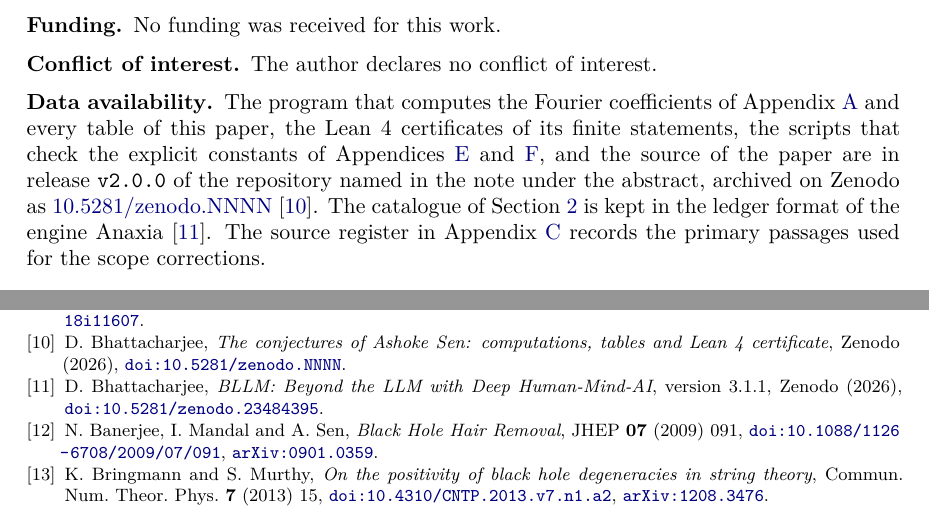
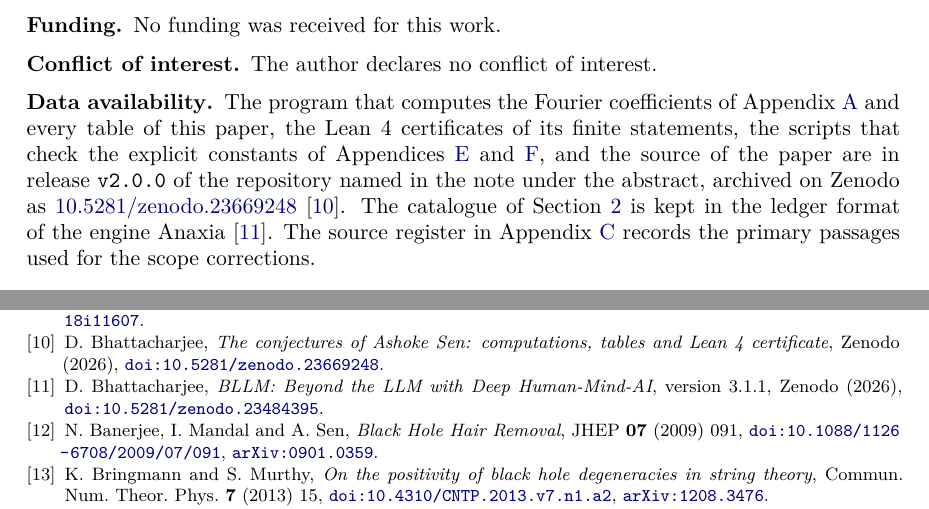
Before and after one commit to creelie/Paper_11, a LaTeX paper (tex/main.tex): two parts of page 38 of 43, joined at a grey line, cut so that both start at the same text. Compiled offline with pdfLaTeX.

Commit message:
Record the Zenodo DOI of release v2.0.0
The note under the abstract, the data availability section, the README
table and CITATION.cff now cite 10.5281/zenodo.23669248.

```diff
--- a/tex/main.tex
+++ b/tex/main.tex
@@ -45,7 +45,7 @@
 \newcommand{\Phit}{\widetilde{\Phi}}
 \newcommand{\anaxiaDOIlink}{\href{https://doi.org/10.5281/zenodo.23484160}{\nolinkurl{doi:10.5281/zenodo.23484160}}}
 \renewcommand{\st}{\textsc}
-\newcommand{\zenodoCodeID}{10.5281/zenodo.NNNN}
+\newcommand{\zenodoCodeID}{10.5281/zenodo.23669248}
 \newcommand{\paragraphx}[1]{\medskip\noindent\textbf{#1}\ }
 \tolerance=2000
 \emergencystretch=2em
```
Also changed, not shown: README.md, dist/ConjecturesOfAshokeSen_final2.pdf, tex/main.pdf, 3 other files.
